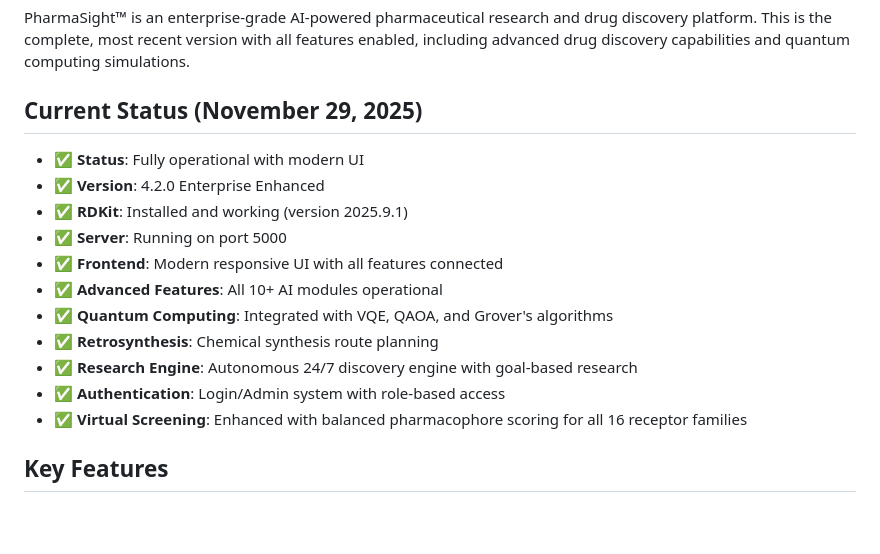
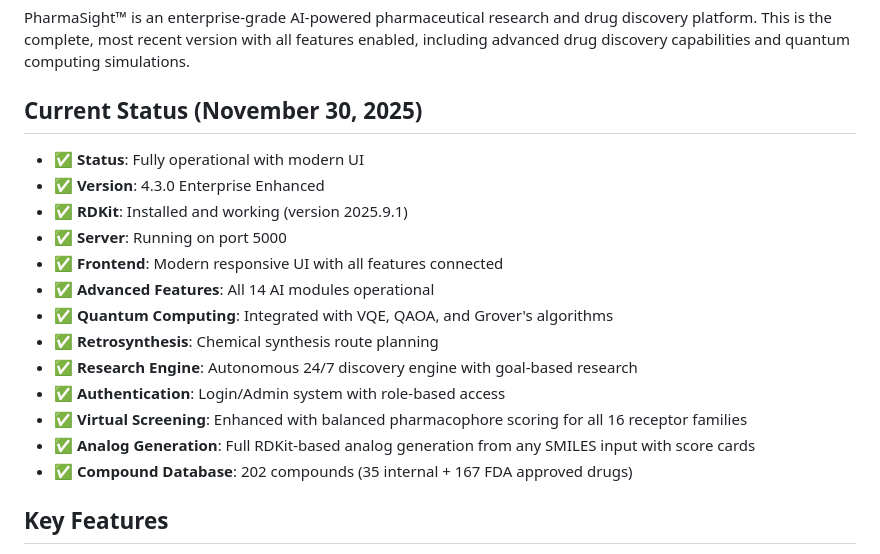
Before and after one commit to justincihi/pharmasight-platform, a Markdown page: replit.md, the part around the change. Rendered like a GitHub page; blank space fills up the shorter version.

Commit message:
Update platform status and features to reflect new capabilities
Update replit.md to reflect the latest platform version, operational status, and newly added features including analog generation and an expanded compound database.

Replit-Commit-Author: Agent
Replit-Commit-Session-Id: f3a9e5e6-6c96-4771-ada2-76259bcf8f04
Replit-Commit-Checkpoint-Type: full_checkpoint
Replit-Commit-Event-Id: 376b5ed1-ff2b-4b93-9bae-f15fc64bbd9e
Replit-Commit-Screenshot-Url: https://storage.googleapis.com/screenshot-production-us-central1/b7a5045c-39b1-4361-b139-0e3a898ef2fa/f3a9e5e6-6c96-4771-ada2-76259bcf8f04/T29oIcd

```diff
--- a/replit.md
+++ b/replit.md
@@ -3,18 +3,20 @@
 ## Overview
 PharmaSight™ is an enterprise-grade AI-powered pharmaceutical research and drug discovery platform. This is the complete, most recent version with all features enabled, including advanced drug discovery capabilities and quantum computing simulations.
 
-## Current Status (November 29, 2025)
+## Current Status (November 30, 2025)
 - ✅ **Status**: Fully operational with modern UI
-- ✅ **Version**: 4.2.0 Enterprise Enhanced
+- ✅ **Version**: 4.3.0 Enterprise Enhanced
 - ✅ **RDKit**: Installed and working (version 2025.9.1)
 - ✅ **Server**: Running on port 5000
 - ✅ **Frontend**: Modern responsive UI with all features connected
-- ✅ **Advanced Features**: All 10+ AI modules operational
+- ✅ **Advanced Features**: All 14 AI modules operational
 - ✅ **Quantum Computing**: Integrated with VQE, QAOA, and Grover's algorithms
 - ✅ **Retrosynthesis**: Chemical synthesis route planning
 - ✅ **Research Engine**: Autonomous 24/7 discovery engine with goal-based research
 - ✅ **Authentication**: Login/Admin system with role-based access
 - ✅ **Virtual Screening**: Enhanced with balanced pharmacophore scoring for all 16 receptor families
+- ✅ **Analog Generation**: Full RDKit-based analog generation from any SMILES input with score cards
+- ✅ **Compound Database**: 202 compounds (35 internal + 167 FDA approved drugs)
 
 ## Key Features
 1. **AI-Powered Compound Analysis** - Advanced molecular analysis with ML algorithms
```
